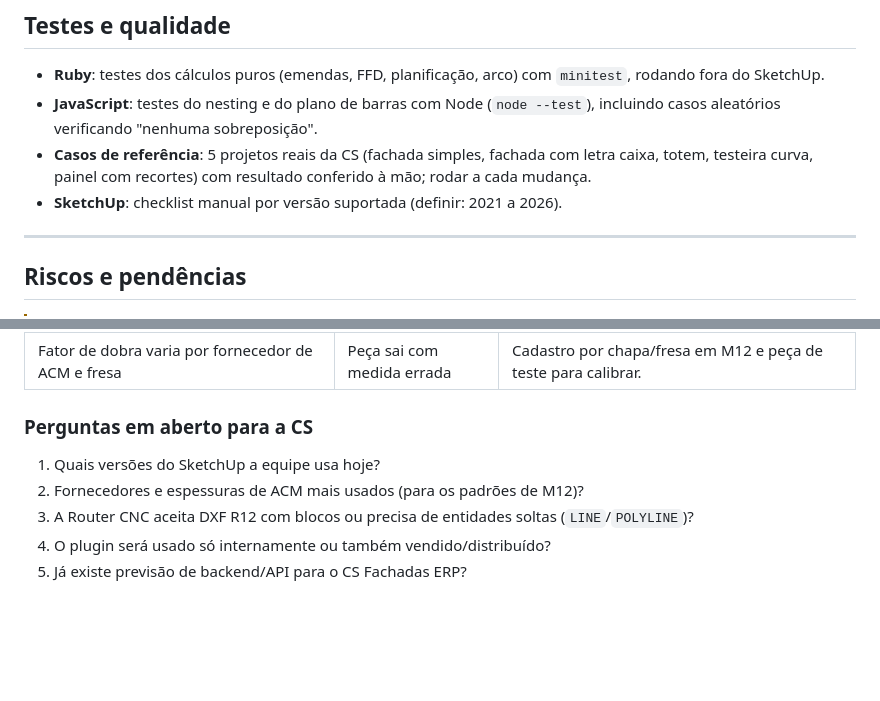
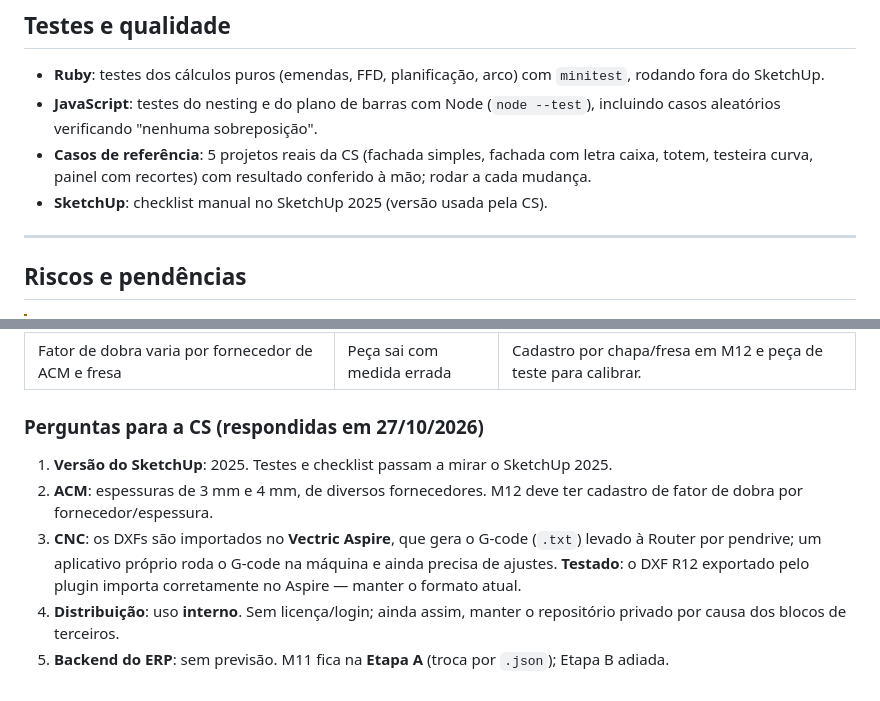
Before and after one commit to EloadirFilho/acm3d-cs, a Markdown page: docs/PLANO_MODULOS.md, 2 parts joined by grey strips. Rendered like a GitHub page; blank space fills up the shorter version.

```diff
--- a/docs/PLANO_MODULOS.md
+++ b/docs/PLANO_MODULOS.md
@@ -345,7 +345,7 @@ flowchart TD
 - **Ruby**: testes dos cálculos puros (emendas, FFD, planificação, arco) com `minitest`, rodando fora do SketchUp.
 - **JavaScript**: testes do nesting e do plano de barras com Node (`node --test`), incluindo casos aleatórios verificando "nenhuma sobreposição".
 - **Casos de referência**: 5 projetos reais da CS (fachada simples, fachada com letra caixa, totem, testeira curva, painel com recortes) com resultado conferido à mão; rodar a cada mudança.
-- **SketchUp**: checklist manual por versão suportada (definir: 2021 a 2026).
+- **SketchUp**: checklist manual no SketchUp 2025 (versão usada pela CS).
 
 ---
 
@@ -362,9 +362,9 @@ flowchart TD
 | Backend do ERP ainda não existe | M11 Etapa B bloqueada | Etapa A (JSON) cobre o fluxo até lá. |
 | Fator de dobra varia por fornecedor de ACM e fresa | Peça sai com medida errada | Cadastro por chapa/fresa em M12 e peça de teste para calibrar. |
 
-### Perguntas em aberto para a CS
-1. Quais versões do SketchUp a equipe usa hoje?
-2. Fornecedores e espessuras de ACM mais usados (para os padrões de M12)?
-3. A Router CNC aceita DXF R12 com blocos ou precisa de entidades soltas (`LINE`/`POLYLINE`)?
-4. O plugin será usado só internamente ou também vendido/distribuído?
-5. Já existe previsão de backend/API para o CS Fachadas ERP?
+### Perguntas para a CS (respondidas em 27/10/2026)
+1. **Versão do SketchUp**: 2025. Testes e checklist passam a mirar o SketchUp 2025.
+2. **ACM**: espessuras de 3 mm e 4 mm, de diversos fornecedores. M12 deve ter cadastro de fator de dobra por fornecedor/espessura.
+3. **CNC**: os DXFs são importados no **Vectric Aspire**, que gera o G-code (`.txt`) levado à Router por pendrive; um aplicativo próprio roda o G-code na máquina e ainda precisa de ajustes. **Testado**: o DXF R12 exportado pelo plugin importa corretamente no Aspire — manter o formato atual.
+4. **Distribuição**: uso **interno**. Sem licença/login; ainda assim, manter o repositório privado por causa dos blocos de terceiros.
+5. **Backend do ERP**: sem previsão. M11 fica na **Etapa A** (troca por `.json`); Etapa B adiada.
```
Also changed, not shown: README.md (+40 -1 lines).
